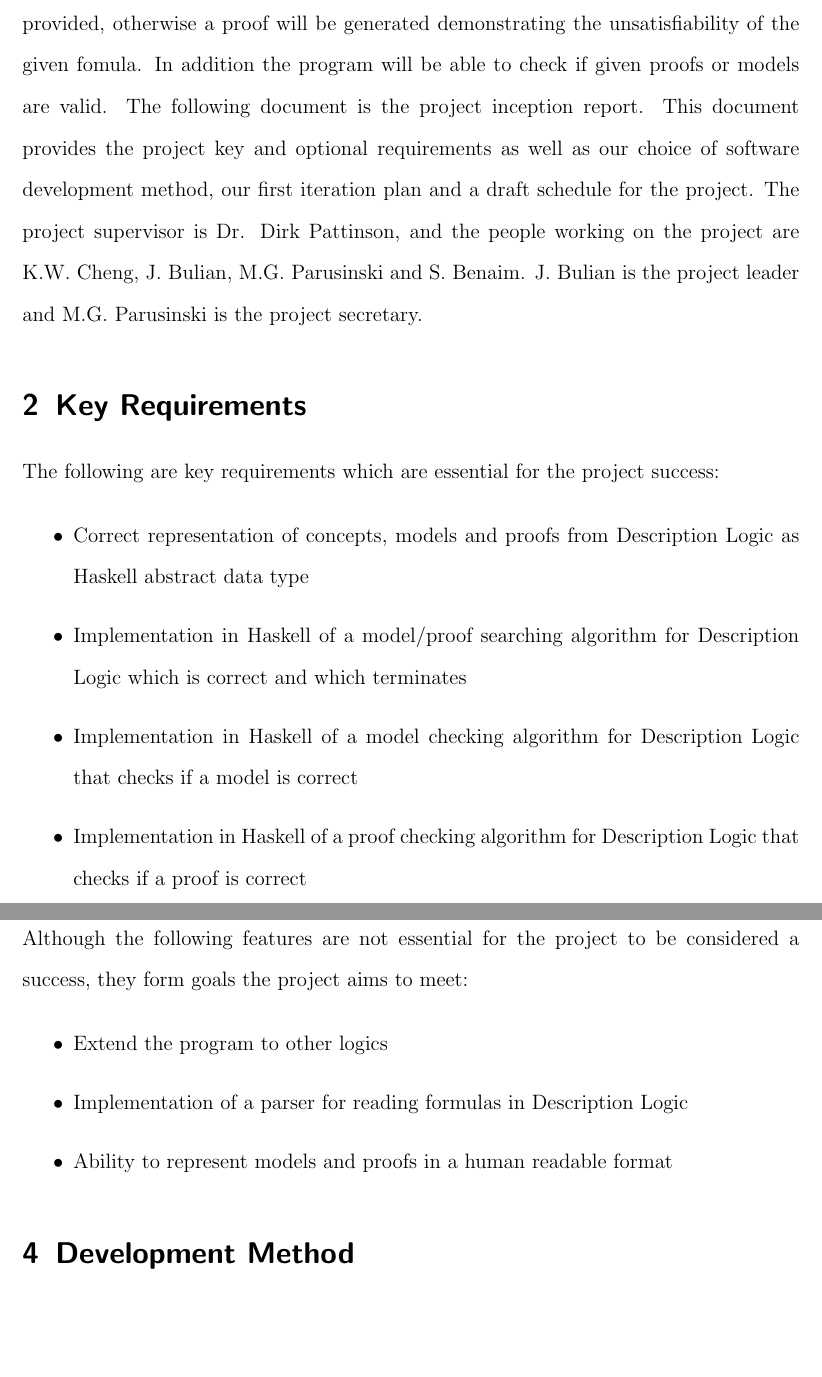
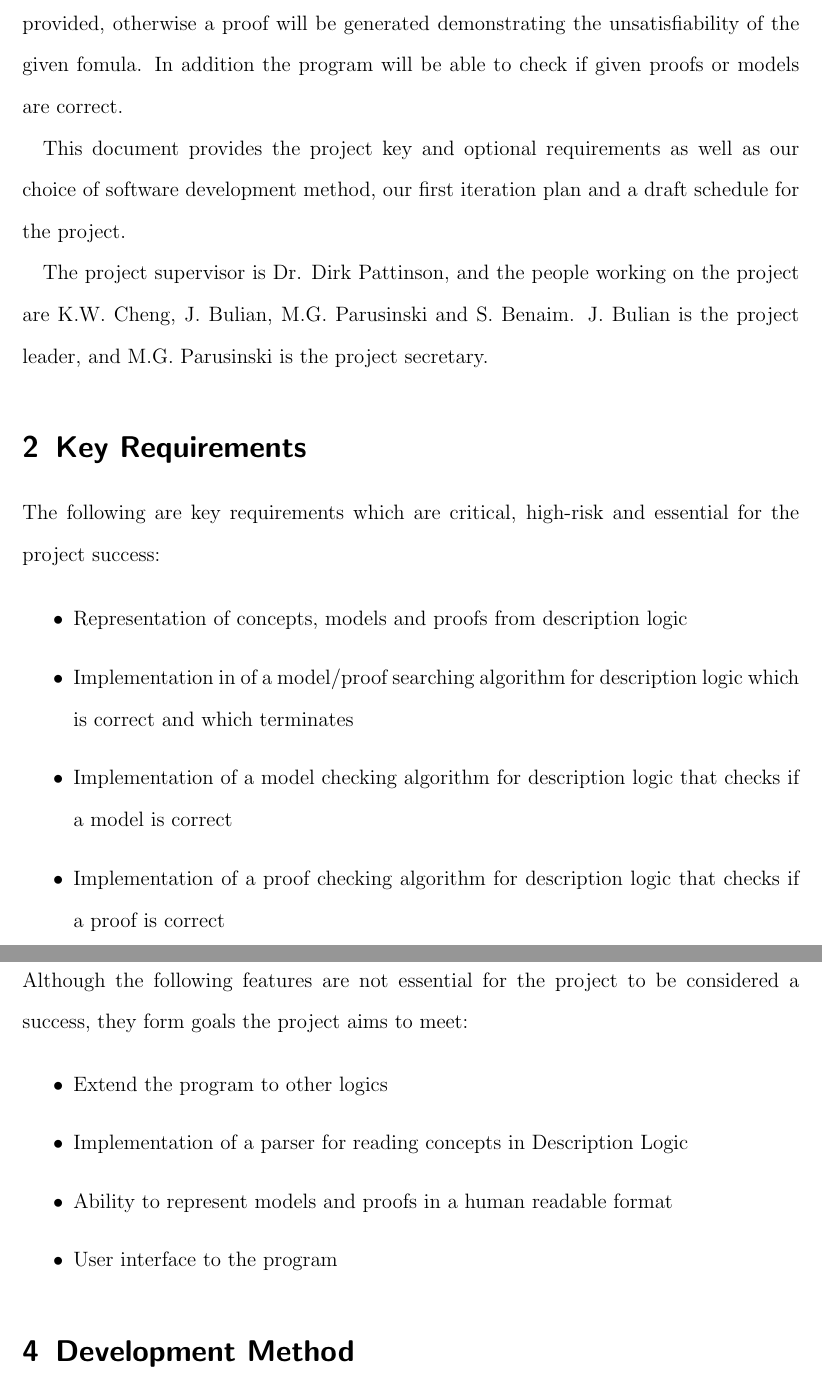
Before and after one commit to j5b/ps-pc, a LaTeX document (inception_report/inception_report.tex, which reads inception_report/first_a.tex, inception_report/first_b.tex, inception_report/first_c.tex): two parts of pages 3 and 4 of 9, joined at a grey line, cut so that both start at the same text, the shorter picture padded with empty space. Compiled offline with pdfLaTeX.

Commit message:
Corrections made

```diff
--- a/inception_report/first_a.tex
+++ b/inception_report/first_a.tex
@@ -1,6 +1,6 @@
-The project's intent is to create a tool that checks satisfiability for a Description Logic formula given a knowledge base. If the given formula is satisfiable, a model will be provided, otherwise a proof will be generated demonstrating the unsatisfiability of the given fomula. In addition the program will be able to check if given proofs or models are valid.
-% Somehow seperate this
-The following document is the project inception report. This document provides the project key and optional requirements as well as our choice of software development method, our first iteration plan and a draft schedule for the project.
-% Somehow seperate this
+The project's intent is to create a tool that checks satisfiability for a description logic formula given a knowledge base. If the given formula is satisfiable, a model will be provided, otherwise a proof will be generated demonstrating the unsatisfiability of the given fomula. In addition the program will be able to check if given proofs or models are correct.
+
+This document provides the project key and optional requirements as well as our choice of software development method, our first iteration plan and a draft schedule for the project.
+
 The project supervisor is Dr. Dirk Pattinson, and the people working on the project
-are K.W. Cheng, J. Bulian, M.G. Parusinski and S. Benaim. J. Bulian is the project leader and M.G. Parusinski is the project secretary.
+are K.W. Cheng, J. Bulian, M.G. Parusinski and S. Benaim. J. Bulian is the project leader, and M.G. Parusinski is the project secretary.
--- a/inception_report/first_b.tex
+++ b/inception_report/first_b.tex
@@ -1,9 +1,9 @@
-The following are key requirements which are essential for the project success:
+The following are key requirements which are critical, high-risk and essential for the project success:
 
 \begin{itemize}
-\item Correct representation of concepts, models and proofs from Description Logic as Haskell abstract data type
-\item Implementation in Haskell of a model/proof searching algorithm for Description Logic which is correct and which terminates
-\item Implementation in Haskell of a model checking algorithm for Description Logic that checks
+\item Representation of concepts, models and proofs from description logic
+\item Implementation in of a model/proof searching algorithm for description logic which is correct and which terminates
+\item Implementation of a model checking algorithm for description logic that checks
 if a model is correct
-\item Implementation in Haskell of a proof checking algorithm for Description Logic that checks if a proof is correct
+\item Implementation of a proof checking algorithm for description logic that checks if a proof is correct
 \end{itemize}
--- a/inception_report/first_c.tex
+++ b/inception_report/first_c.tex
@@ -4,6 +4,7 @@ form goals the project aims to meet:
 
 \begin{itemize}
 \item Extend the program to other logics
-\item Implementation of a parser for reading formulas in Description Logic
+\item Implementation of a parser for reading concepts in Description Logic
 \item Ability to represent models and proofs in a human readable format
+\item User interface to the program
 \end{itemize}
```
